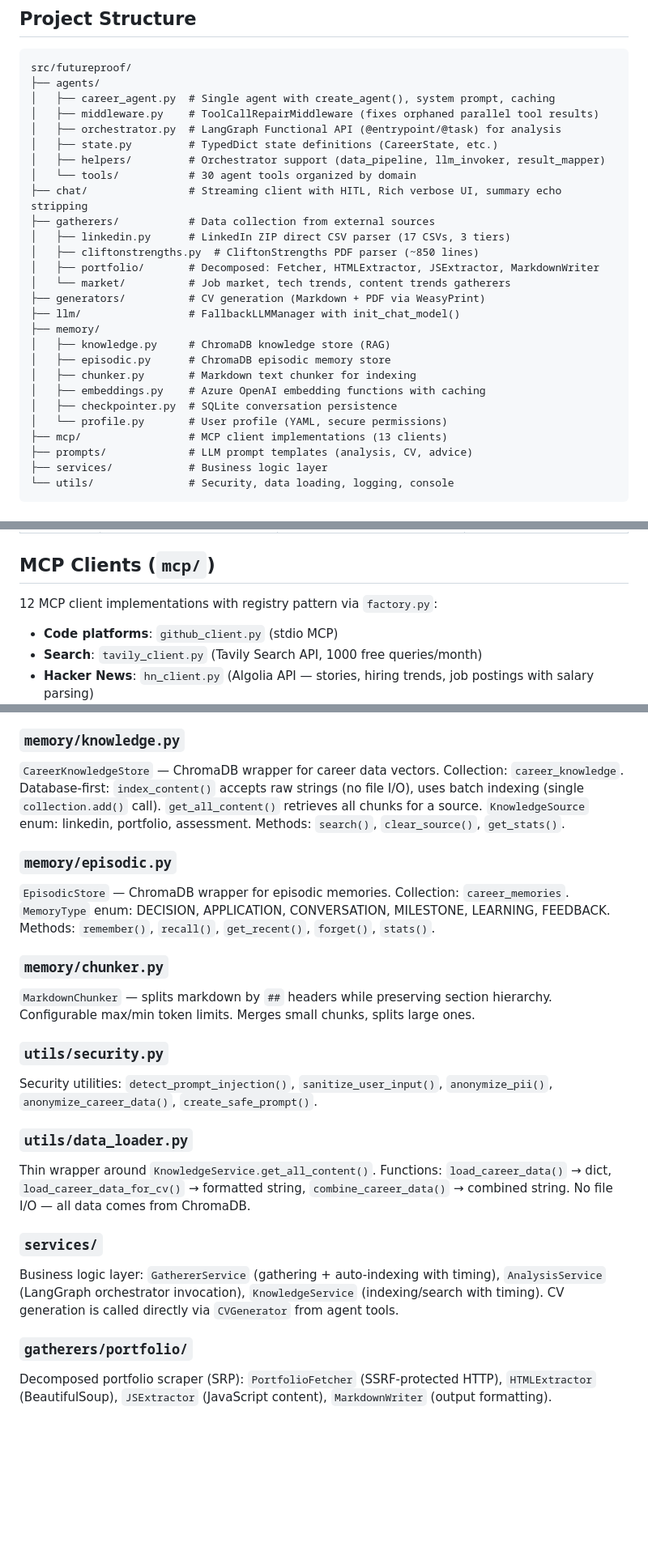
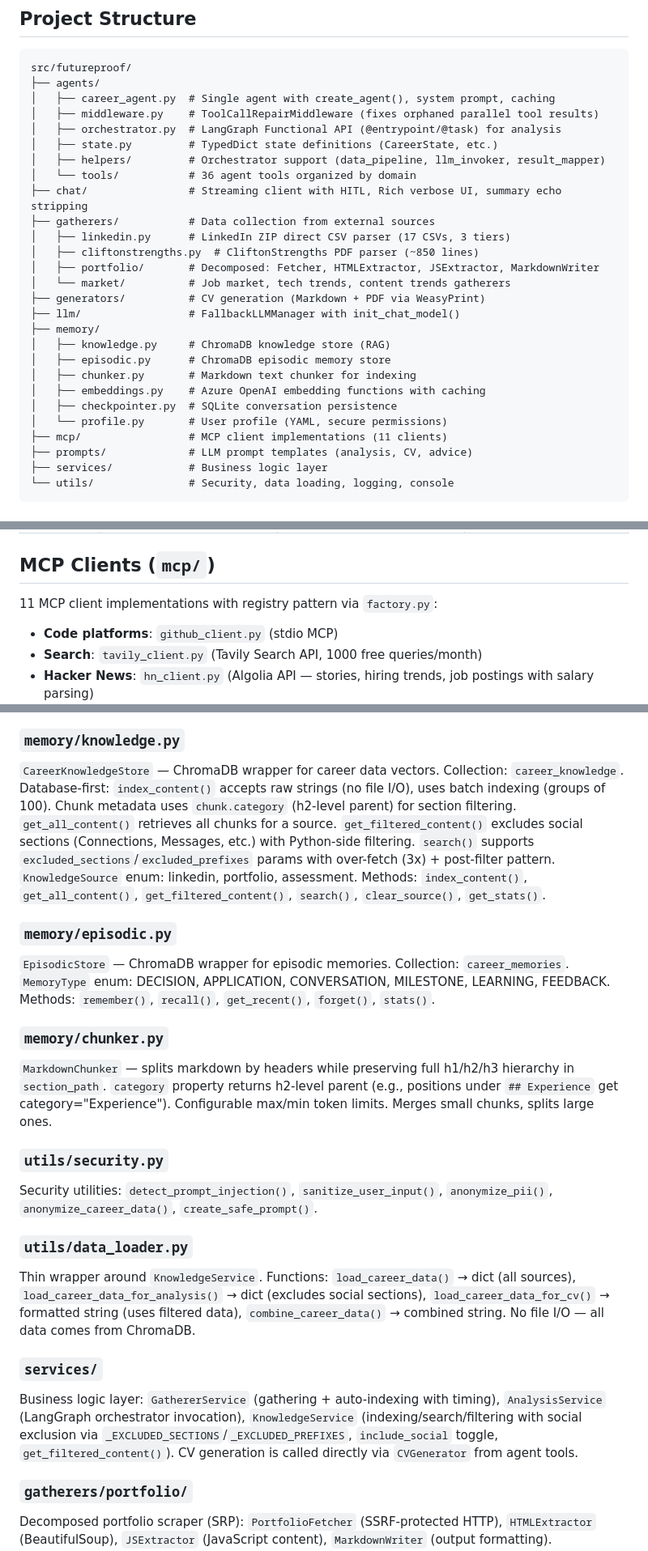
Before and after one commit to juanmanueldaza/futureproof, a Markdown page: CLAUDE.md, 3 parts joined by grey strips. Shown at 81% size. Rendered like a GitHub page; blank space fills up the shorter version.

Commit message:
docs: update CLAUDE.md — fix counts, reflect knowledge filtering changes

```diff
--- a/CLAUDE.md
+++ b/CLAUDE.md
@@ -24,7 +24,7 @@ src/futureproof/
 │   ├── orchestrator.py  # LangGraph Functional API (@entrypoint/@task) for analysis
 │   ├── state.py         # TypedDict state definitions (CareerState, etc.)
 │   ├── helpers/         # Orchestrator support (data_pipeline, llm_invoker, result_mapper)
-│   └── tools/           # 30 agent tools organized by domain
+│   └── tools/           # 36 agent tools organized by domain
 ├── chat/                # Streaming client with HITL, Rich verbose UI, summary echo stripping
 ├── gatherers/           # Data collection from external sources
 │   ├── linkedin.py      # LinkedIn ZIP direct CSV parser (17 CSVs, 3 tiers)
@@ -40,7 +40,7 @@ src/futureproof/
 │   ├── embeddings.py    # Azure OpenAI embedding functions with caching
 │   ├── checkpointer.py  # SQLite conversation persistence
 │   └── profile.py       # User profile (YAML, secure permissions)
-├── mcp/                 # MCP client implementations (13 clients)
+├── mcp/                 # MCP client implementations (11 clients)
 ├── prompts/             # LLM prompt templates (analysis, CV, advice)
 ├── services/            # Business logic layer
 └── utils/               # Security, data loading, logging, console
@@ -119,7 +119,7 @@ Uses `init_chat_model()` with `azure_openai` provider.
 
 ## MCP Clients (`mcp/`)
 
-12 MCP client implementations with registry pattern via `factory.py`:
+11 MCP client implementations with registry pattern via `factory.py`:
 
 - **Code platforms**: `github_client.py` (stdio MCP)
 - **Search**: `tavily_client.py` (Tavily Search API, 1000 free queries/month)
@@ -226,22 +232,22 @@ LangGraph Functional API with `@entrypoint` and `@task` decorators. Used by `Ana
 `FallbackLLMManager` with 4-model Azure chain and purpose-based routing. Uses `init_chat_model()` with `azure_openai` provider. `get_model_with_fallback(purpose=...)` builds purpose-specific chains by prepending configured deployments. Auto-detects rate limits and model errors, marks failed models, tries next in chain.
 
 ### `memory/knowledge.py`
-`CareerKnowledgeStore` — ChromaDB wrapper for career data vectors. Collection: `career_knowledge`. Database-first: `index_content()` accepts raw strings (no file I/O), uses batch indexing (single `collection.add()` call). `get_all_content()` retrieves all chunks for a source. `KnowledgeSource` enum: linkedin, portfolio, assessment. Methods: `search()`, `clear_source()`, `get_stats()`.
+`CareerKnowledgeStore` — ChromaDB wrapper for career data vectors. Collection: `career_knowledge`. Database-first: `index_content()` accepts raw strings (no file I/O), uses batch indexing (groups of 100). Chunk metadata uses `chunk.category` (h2-level parent) for section filtering. `get_all_content()` retrieves all chunks for a source. `get_filtered_content()` excludes social sections (Connections, Messages, etc.) with Python-side filtering. `search()` supports `excluded_sections`/`excluded_prefixes` params with over-fetch (3x) + post-filter pattern. `KnowledgeSource` enum: linkedin, portfolio, assessment. Methods: `index_content()`, `get_all_content()`, `get_filtered_content()`, `search()`, `clear_source()`, `get_stats()`.
 
 ### `memory/episodic.py`
 `EpisodicStore` — ChromaDB wrapper for episodic memories. Collection: `career_memories`. `MemoryType` enum: DECISION, APPLICATION, CONVERSATION, MILESTONE, LEARNING, FEEDBACK. Methods: `remember()`, `recall()`, `get_recent()`, `forget()`, `stats()`.
 
 ### `memory/chunker.py`
-`MarkdownChunker` — splits markdown by `##` headers while preserving section hierarchy. Configurable max/min token limits. Merges small chunks, splits large ones.
+`MarkdownChunker` — splits markdown by headers while preserving full h1/h2/h3 hierarchy in `section_path`. `category` property returns h2-level parent (e.g., positions under `## Experience` get category="Experience"). Configurable max/min token limits. Merges small chunks, splits large ones.
 
 ### `utils/security.py`
 Security utilities: `detect_prompt_injection()`, `sanitize_user_input()`, `anonymize_pii()`, `anonymize_career_data()`, `create_safe_prompt()`.
 
 ### `utils/data_loader.py`
-Thin wrapper around `KnowledgeService.get_all_content()`. Functions: `load_career_data()` → dict, `load_career_data_for_cv()` → formatted string, `combine_career_data()` → combined string. No file I/O — all data comes from ChromaDB.
+Thin wrapper around `KnowledgeService`. Functions: `load_career_data()` → dict (all sources), `load_career_data_for_analysis()` → dict (excludes social sections), `load_career_data_for_cv()` → formatted string (uses filtered data), `combine_career_data()` → combined string. No file I/O — all data comes from ChromaDB.
 
 ### `services/`
-Business logic layer: `GathererService` (gathering + auto-indexing with timing), `AnalysisService` (LangGraph orchestrator invocation), `KnowledgeService` (indexing/search with timing). CV generation is called directly via `CVGenerator` from agent tools.
+Business logic layer: `GathererService` (gathering + auto-indexing with timing), `AnalysisService` (LangGraph orchestrator invocation), `KnowledgeService` (indexing/search/filtering with social exclusion via `_EXCLUDED_SECTIONS`/`_EXCLUDED_PREFIXES`, `include_social` toggle, `get_filtered_content()`). CV generation is called directly via `CVGenerator` from agent tools.
 
 ### `gatherers/portfolio/`
 Decomposed portfolio scraper (SRP): `PortfolioFetcher` (SSRF-protected HTTP), `HTMLExtractor` (BeautifulSoup), `JSExtractor` (JavaScript content), `MarkdownWriter` (output formatting).
```
Also changed, not shown: other parts of CLAUDE.md (+6 -0 lines).
